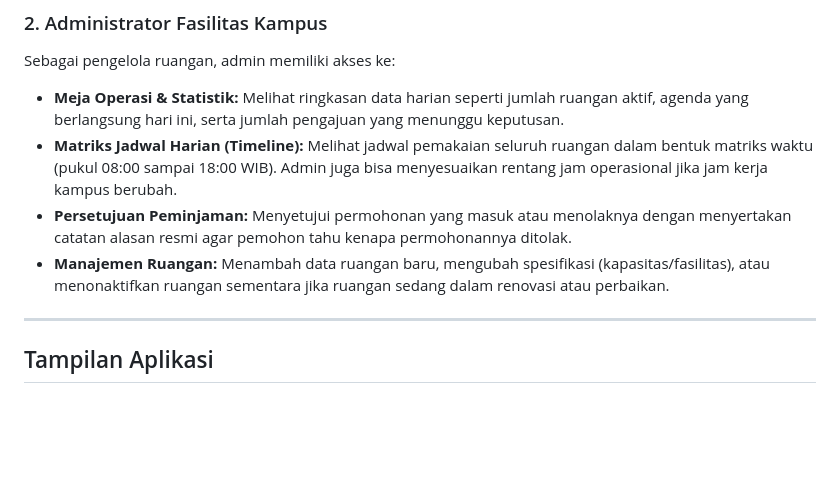
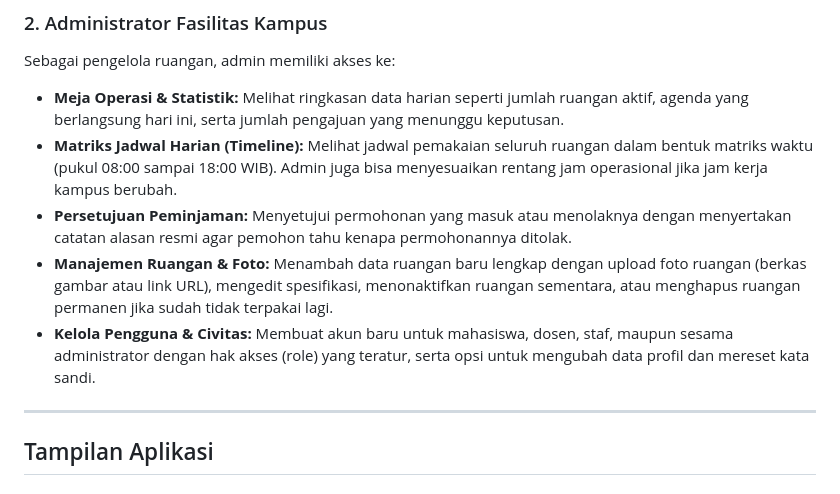
Before and after one commit to reiky03/SmartRoom, a Markdown page: README.md, the part around one of its changes. GitHub-like rendering; blank space fills up the shorter version.

```diff
--- a/README.md
+++ b/README.md
@@ -34,7 +34,8 @@ Sebagai pengelola ruangan, admin memiliki akses ke:
 - **Meja Operasi & Statistik:** Melihat ringkasan data harian seperti jumlah ruangan aktif, agenda yang berlangsung hari ini, serta jumlah pengajuan yang menunggu keputusan.
 - **Matriks Jadwal Harian (Timeline):** Melihat jadwal pemakaian seluruh ruangan dalam bentuk matriks waktu (pukul 08:00 sampai 18:00 WIB). Admin juga bisa menyesuaikan rentang jam operasional jika jam kerja kampus berubah.
 - **Persetujuan Peminjaman:** Menyetujui permohonan yang masuk atau menolaknya dengan menyertakan catatan alasan resmi agar pemohon tahu kenapa permohonannya ditolak.
-- **Manajemen Ruangan:** Menambah data ruangan baru, mengubah spesifikasi (kapasitas/fasilitas), atau menonaktifkan ruangan sementara jika ruangan sedang dalam renovasi atau perbaikan.
+- **Manajemen Ruangan & Foto:** Menambah data ruangan baru lengkap dengan upload foto ruangan (berkas gambar atau link URL), mengedit spesifikasi, menonaktifkan ruangan sementara, atau menghapus ruangan permanen jika sudah tidak terpakai lagi.
+- **Kelola Pengguna & Civitas:** Membuat akun baru untuk mahasiswa, dosen, staf, maupun sesama administrator dengan hak akses (role) yang teratur, serta opsi untuk mengubah data profil dan mereset kata sandi.
 
 ---
 
```
Also changed, not shown: other parts of README.md (+12 -4 lines), docs/screenshots/06-admin-kelola-pengguna.png (added), 1 other file.
